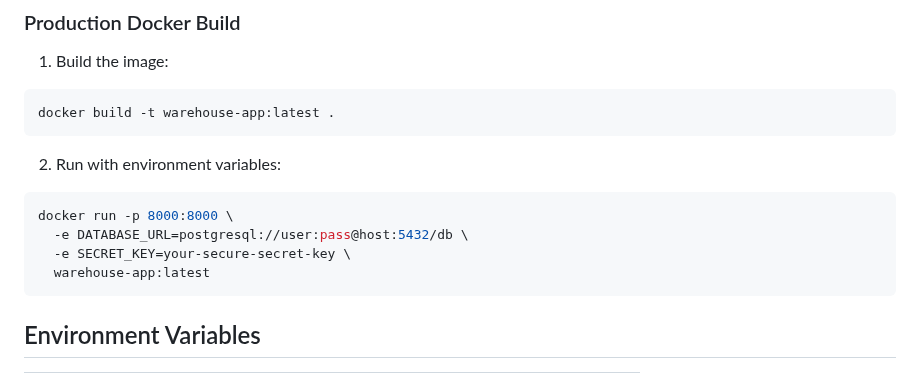
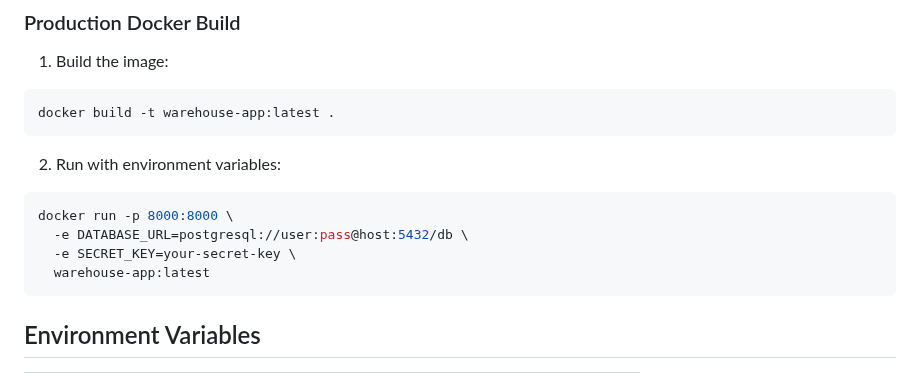
Before and after one commit to kahkaar/ohtuvarasto, a Markdown page: README.md, the part around the change. Rendered like a GitHub page.

````diff
--- a/README.md
+++ b/README.md
@@ -57,7 +57,7 @@ docker build -t warehouse-app:latest .
 ```bash
 docker run -p 8000:8000 \
   -e DATABASE_URL=postgresql://user:pass@host:5432/db \
-  -e SECRET_KEY=your-secure-secret-key \
+  -e SECRET_KEY=your-secret-key \
   warehouse-app:latest
 ```
 
````
